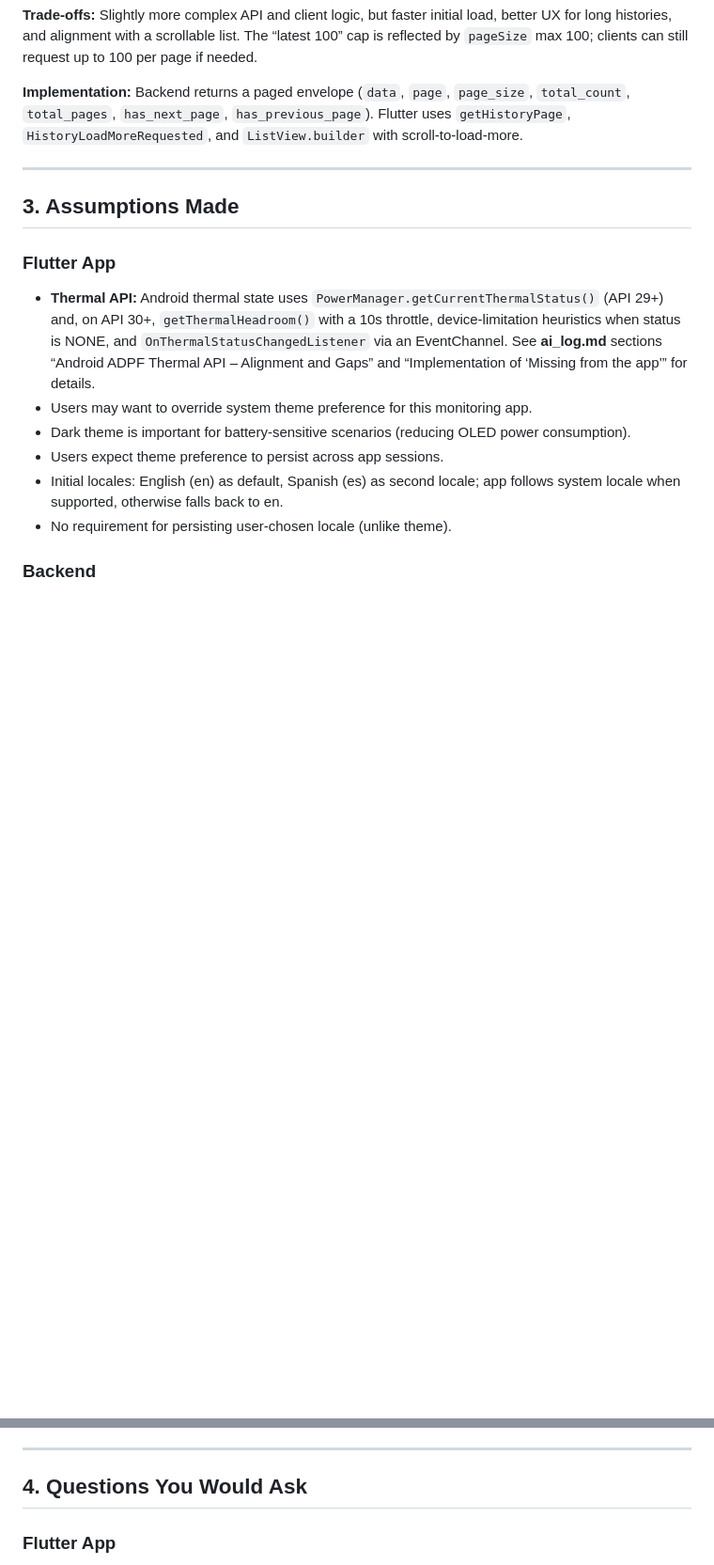
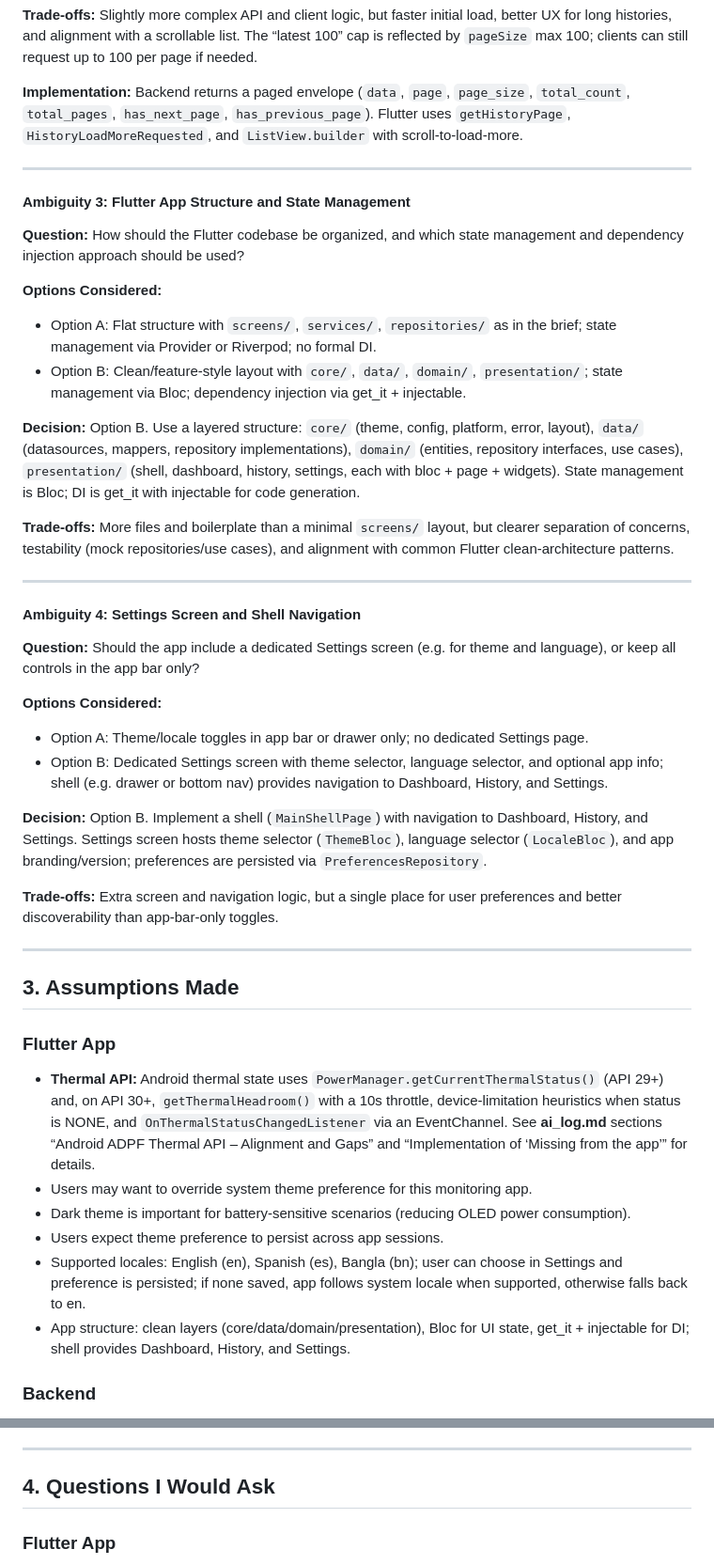
Before and after one commit to mozammal-hossain/45df8818c9fb, a Markdown page: DECISIONS.md, 2 parts joined by grey strips. Shown at 94% size. Rendered like a GitHub page; blank space fills up the shorter version.

```diff
--- a/DECISIONS.md
+++ b/DECISIONS.md
@@ -186,6 +188,36 @@ This document records ambiguities, decisions, assumptions, and clarifying questi
 
 ---
 
+#### Ambiguity 3: Flutter App Structure and State Management
+
+**Question:** How should the Flutter codebase be organized, and which state management and dependency injection approach should be used?
+
+**Options Considered:**
+
+- Option A: Flat structure with `screens/`, `services/`, `repositories/` as in the brief; state management via Provider or Riverpod; no formal DI.
+- Option B: Clean/feature-style layout with `core/`, `data/`, `domain/`, `presentation/`; state management via Bloc; dependency injection via get_it + injectable.
+
+**Decision:** Option B. Use a layered structure: `core/` (theme, config, platform, error, layout), `data/` (datasources, mappers, repository implementations), `domain/` (entities, repository interfaces, use cases), `presentation/` (shell, dashboard, history, settings, each with bloc + page + widgets). State management is Bloc; DI is get_it with injectable for code generation.
+
+**Trade-offs:** More files and boilerplate than a minimal `screens/` layout, but clearer separation of concerns, testability (mock repositories/use cases), and alignment with common Flutter clean-architecture patterns.
+
+---
+
+#### Ambiguity 4: Settings Screen and Shell Navigation
+
+**Question:** Should the app include a dedicated Settings screen (e.g. for theme and language), or keep all controls in the app bar only?
+
+**Options Considered:**
+
+- Option A: Theme/locale toggles in app bar or drawer only; no dedicated Settings page.
+- Option B: Dedicated Settings screen with theme selector, language selector, and optional app info; shell (e.g. drawer or bottom nav) provides navigation to Dashboard, History, and Settings.
+
+**Decision:** Option B. Implement a shell (`MainShellPage`) with navigation to Dashboard, History, and Settings. Settings screen hosts theme selector (`ThemeBloc`), language selector (`LocaleBloc`), and app branding/version; preferences are persisted via `PreferencesRepository`.
+
+**Trade-offs:** Extra screen and navigation logic, but a single place for user preferences and better discoverability than app-bar-only toggles.
+
+---
+
 ## 3. Assumptions Made
 
 ### Flutter App
@@ -194,8 +226,8 @@ This document records ambiguities, decisions, assumptions, and clarifying questi
 - Users may want to override system theme preference for this monitoring app.
 - Dark theme is important for battery-sensitive scenarios (reducing OLED power consumption).
 - Users expect theme preference to persist across app sessions.
-- Initial locales: English (en) as default, Spanish (es) as second locale; app follows system locale when supported, otherwise falls back to en.
-- No requirement for persisting user-chosen locale (unlike theme).
+- Supported locales: English (en), Spanish (es), Bangla (bn); user can choose in Settings and preference is persisted; if none saved, app follows system locale when supported, otherwise falls back to en.
+- App structure: clean layers (core/data/domain/presentation), Bloc for UI state, get_it + injectable for DI; shell provides Dashboard, History, and Settings.
 
 ### Backend
 
@@ -208,7 +240,7 @@ This document records ambiguities, decisions, assumptions, and clarifying questi
 
 ---
 
-## 4. Questions You Would Ask
+## 4. Questions I Would Ask
 
 ### Flutter App
 
```
Also changed, not shown: other parts of DECISIONS.md (+15 -13 lines), ai_log.md (+27 -14 lines).
